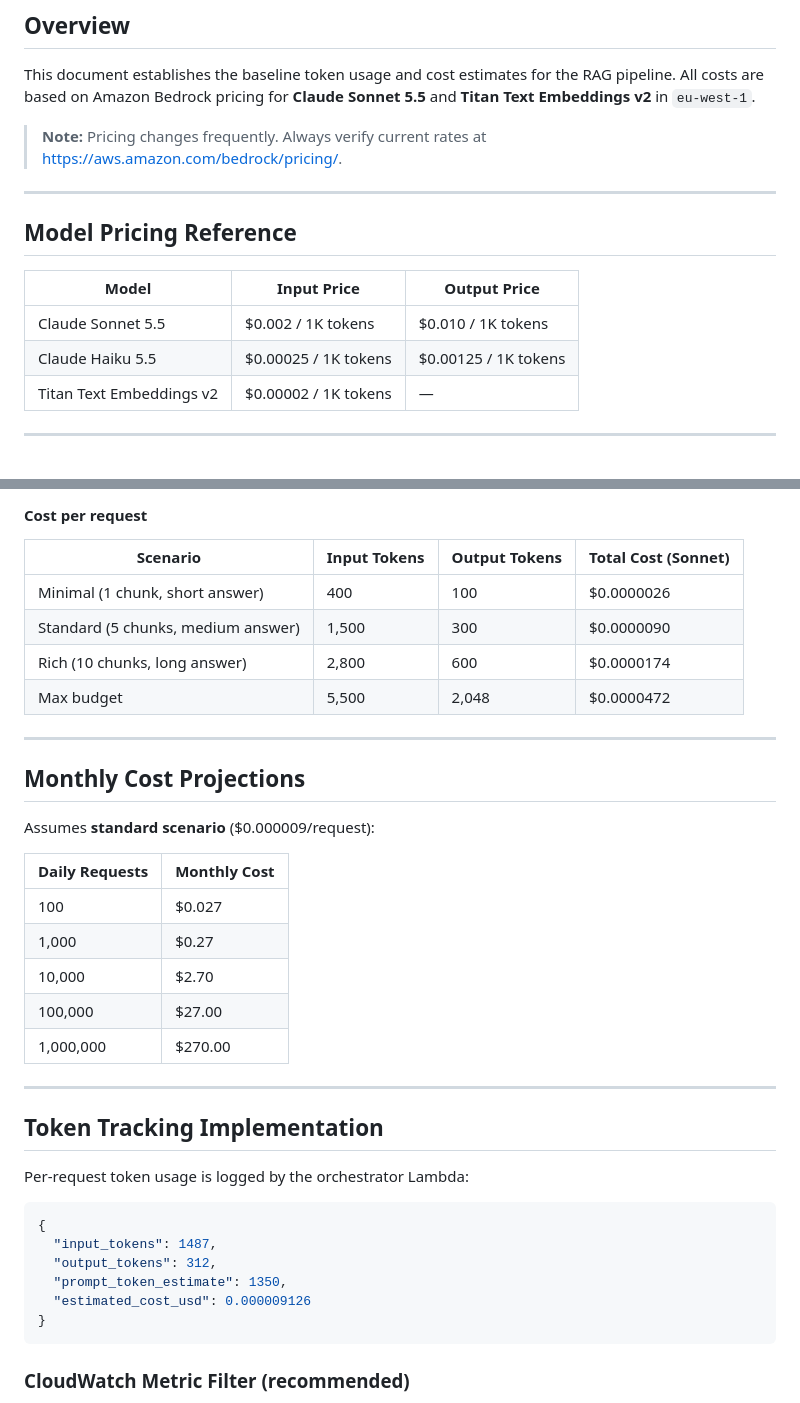
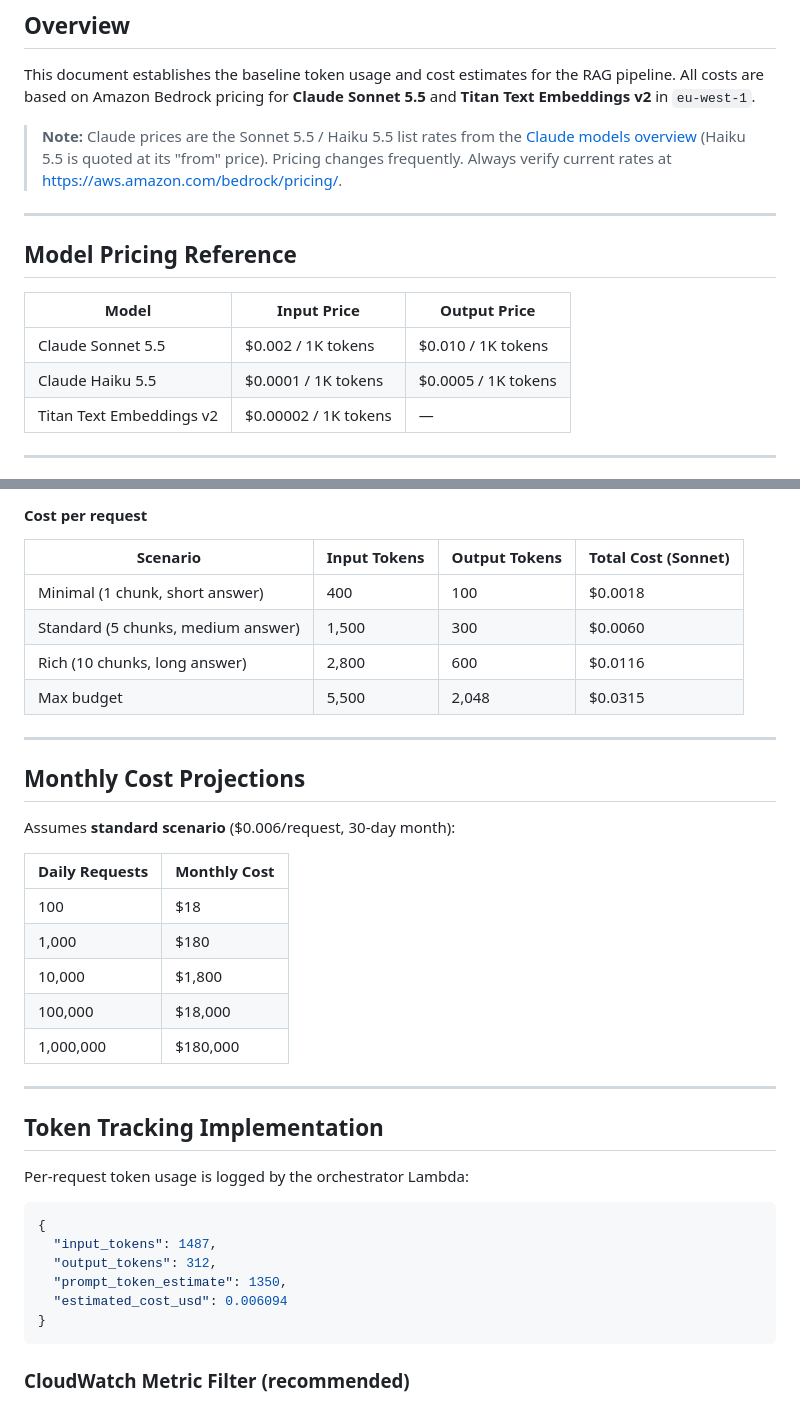
Before and after one commit to dbsectrainer/Secure-Generative-AI-Platform-on-AWS, a Markdown page: genai/token-cost-baseline.md, 2 parts joined by grey strips. GitHub-like rendering.

````diff
--- a/genai/token-cost-baseline.md
+++ b/genai/token-cost-baseline.md
@@ -6,7 +6,9 @@ This document establishes the baseline token usage and cost estimates for the
 RAG pipeline. All costs are based on Amazon Bedrock pricing for
 **Claude Sonnet 5.5** and **Titan Text Embeddings v2** in `eu-west-1`.
 
-> **Note:** Pricing changes frequently. Always verify current rates at
+> **Note:** Claude prices are the Sonnet 5.5 / Haiku 5.5 list rates from the
+> [Claude models overview](https://platform.claude.com/docs/en/about-claude/pricing)
+> (Haiku 5.5 is quoted at its "from" price). Pricing changes frequently. Always verify current rates at
 > [https://aws.amazon.com/bedrock/pricing/](https://aws.amazon.com/bedrock/pricing/).
 
 ---
@@ -16,7 +18,7 @@ RAG pipeline. All costs are based on Amazon Bedrock pricing for
 | Model                    | Input Price          | Output Price         |
 | ------------------------ | -------------------- | -------------------- |
 | Claude Sonnet 5.5        | $0.002 / 1K tokens   | $0.010 / 1K tokens   |
-| Claude Haiku 5.5           | $0.00025 / 1K tokens | $0.00125 / 1K tokens |
+| Claude Haiku 5.5         | $0.0001 / 1K tokens  | $0.0005 / 1K tokens  |
 | Titan Text Embeddings v2 | $0.00002 / 1K tokens | —                    |
 
 ---
@@ -72,24 +74,24 @@ The RAG orchestrator assembles a grounded prompt and calls the inference model.
 
 | Scenario                           | Input Tokens | Output Tokens | Total Cost (Sonnet) |
 | ---------------------------------- | ------------ | ------------- | ------------------- |
-| Minimal (1 chunk, short answer)    | 400          | 100           | $0.0000026          |
-| Standard (5 chunks, medium answer) | 1,500        | 300           | $0.0000090          |
-| Rich (10 chunks, long answer)      | 2,800        | 600           | $0.0000174          |
-| Max budget                         | 5,500        | 2,048         | $0.0000472          |
+| Minimal (1 chunk, short answer)    | 400          | 100           | $0.0018             |
+| Standard (5 chunks, medium answer) | 1,500        | 300           | $0.0060             |
+| Rich (10 chunks, long answer)      | 2,800        | 600           | $0.0116             |
+| Max budget                         | 5,500        | 2,048         | $0.0315             |
 
 ---
 
 ## Monthly Cost Projections
 
-Assumes **standard scenario** ($0.000009/request):
+Assumes **standard scenario** ($0.006/request, 30-day month):
 
 | Daily Requests | Monthly Cost |
 | -------------- | ------------ |
-| 100            | $0.027       |
-| 1,000          | $0.27        |
-| 10,000         | $2.70        |
-| 100,000        | $27.00       |
-| 1,000,000      | $270.00      |
+| 100            | $18          |
+| 1,000          | $180         |
+| 10,000         | $1,800       |
+| 100,000        | $18,000      |
+| 1,000,000      | $180,000     |
 
 ---
 
@@ -102,7 +104,7 @@ Per-request token usage is logged by the orchestrator Lambda:
   "input_tokens": 1487,
   "output_tokens": 312,
   "prompt_token_estimate": 1350,
-  "estimated_cost_usd": 0.000009126
+  "estimated_cost_usd": 0.006094
 }
 ```
 
````
Also changed, not shown: genai/performance-benchmarks.md (+4 -0 lines), genai/prompt-engineering.md (+4 -4 lines).
